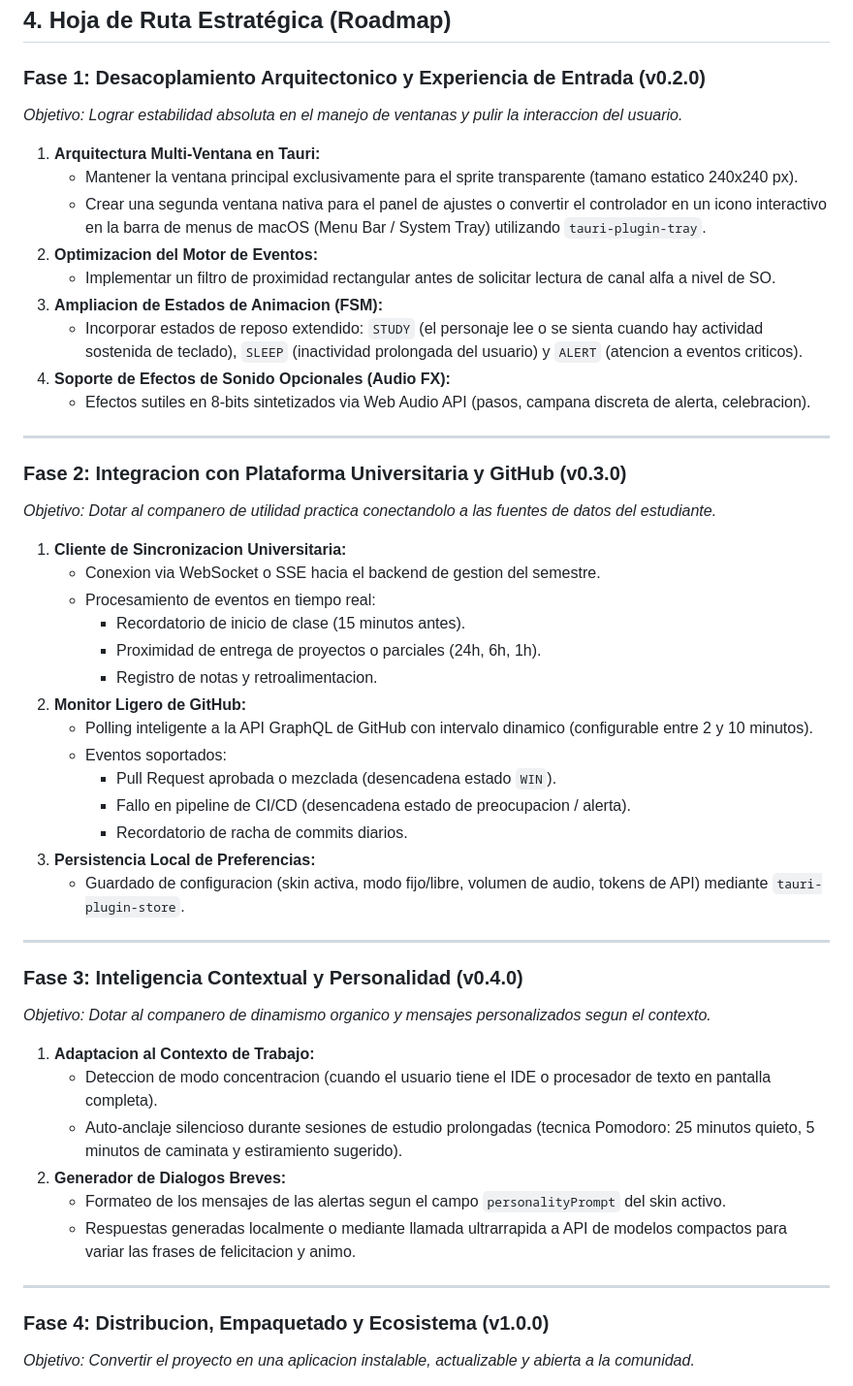
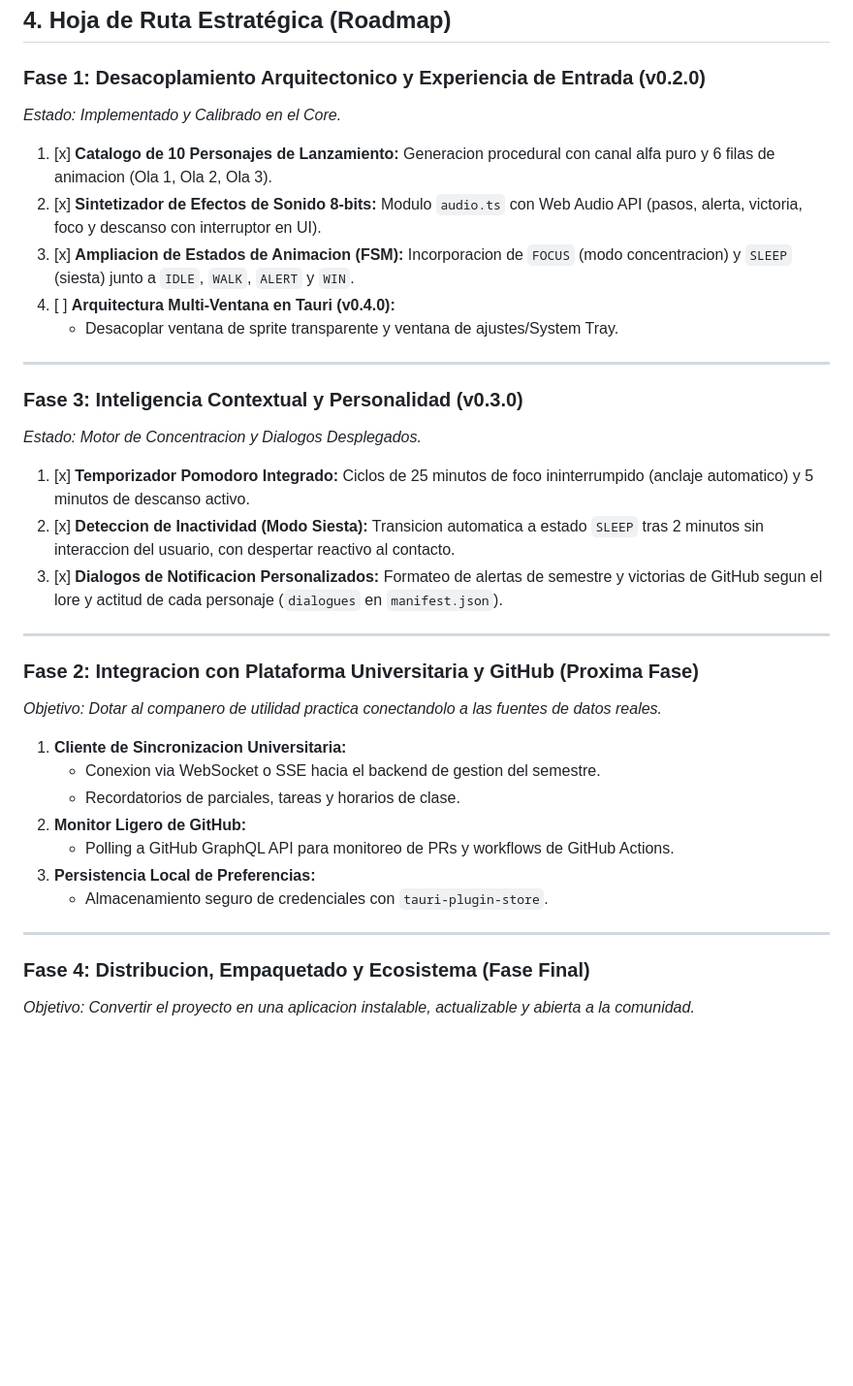
Before and after one commit to luisrodriguez-rgb/My-Skin, a Markdown page: docs/AUDIT_AND_ROADMAP.md, the part around the change. Shown at 97% size. GitHub-like rendering; blank space fills up the shorter version.

```diff
--- a/docs/AUDIT_AND_ROADMAP.md
+++ b/docs/AUDIT_AND_ROADMAP.md
@@ -71,53 +71,39 @@ Este documento presenta una auditoria critica exhaustiva de la discrepancia entr
 ## 4. Hoja de Ruta Estratégica (Roadmap)
 
 ### Fase 1: Desacoplamiento Arquitectonico y Experiencia de Entrada (v0.2.0)
-*Objetivo: Lograr estabilidad absoluta en el manejo de ventanas y pulir la interaccion del usuario.*
+*Estado: Implementado y Calibrado en el Core.*
 
-1. **Arquitectura Multi-Ventana en Tauri:**
-   - Mantener la ventana principal exclusivamente para el sprite transparente (tamano estatico 240x240 px).
-   - Crear una segunda ventana nativa para el panel de ajustes o convertir el controlador en un icono interactivo en la barra de menus de macOS (Menu Bar / System Tray) utilizando `tauri-plugin-tray`.
-2. **Optimizacion del Motor de Eventos:**
-   - Implementar un filtro de proximidad rectangular antes de solicitar lectura de canal alfa a nivel de SO.
-3. **Ampliacion de Estados de Animacion (FSM):**
-   - Incorporar estados de reposo extendido: `STUDY` (el personaje lee o se sienta cuando hay actividad sostenida de teclado), `SLEEP` (inactividad prolongada del usuario) y `ALERT` (atencion a eventos criticos).
-4. **Soporte de Efectos de Sonido Opcionales (Audio FX):**
-   - Efectos sutiles en 8-bits sintetizados via Web Audio API (pasos, campana discreta de alerta, celebracion).
+1. [x] **Catalogo de 10 Personajes de Lanzamiento:** Generacion procedural con canal alfa puro y 6 filas de animacion (Ola 1, Ola 2, Ola 3).
+2. [x] **Sintetizador de Efectos de Sonido 8-bits:** Modulo `audio.ts` con Web Audio API (pasos, alerta, victoria, foco y descanso con interruptor en UI).
+3. [x] **Ampliacion de Estados de Animacion (FSM):** Incorporacion de `FOCUS` (modo concentracion) y `SLEEP` (siesta) junto a `IDLE`, `WALK`, `ALERT` y `WIN`.
+4. [ ] **Arquitectura Multi-Ventana en Tauri (v0.4.0):**
+   - Desacoplar ventana de sprite transparente y ventana de ajustes/System Tray.
 
 ---
 
-### Fase 2: Integracion con Plataforma Universitaria y GitHub (v0.3.0)
-*Objetivo: Dotar al companero de utilidad practica conectandolo a las fuentes de datos del estudiante.*
+### Fase 3: Inteligencia Contextual y Personalidad (v0.3.0)
+*Estado: Motor de Concentracion y Dialogos Desplegados.*
+
+1. [x] **Temporizador Pomodoro Integrado:** Ciclos de 25 minutos de foco ininterrumpido (anclaje automatico) y 5 minutos de descanso activo.
+2. [x] **Deteccion de Inactividad (Modo Siesta):** Transicion automatica a estado `SLEEP` tras 2 minutos sin interaccion del usuario, con despertar reactivo al contacto.
+3. [x] **Dialogos de Notificacion Personalizados:** Formateo de alertas de semestre y victorias de GitHub segun el lore y actitud de cada personaje (`dialogues` en `manifest.json`).
+
+---
+
+### Fase 2: Integracion con Plataforma Universitaria y GitHub (Proxima Fase)
+*Objetivo: Dotar al companero de utilidad practica conectandolo a las fuentes de datos reales.*
 
 1. **Cliente de Sincronizacion Universitaria:**
    - Conexion via WebSocket o SSE hacia el backend de gestion del semestre.
-   - Procesamiento de eventos en tiempo real:
-     - Recordatorio de inicio de clase (15 minutos antes).
-     - Proximidad de entrega de proyectos o parciales (24h, 6h, 1h).
-     - Registro de notas y retroalimentacion.
+   - Recordatorios de parciales, tareas y horarios de clase.
 2. **Monitor Ligero de GitHub:**
-   - Polling inteligente a la API GraphQL de GitHub con intervalo dinamico (configurable entre 2 y 10 minutos).
-   - Eventos soportados:
-     - Pull Request aprobada o mezclada (desencadena estado `WIN`).
-     - Fallo en pipeline de CI/CD (desencadena estado de preocupacion / alerta).
-     - Recordatorio de racha de commits diarios.
+   - Polling a GitHub GraphQL API para monitoreo de PRs y workflows de GitHub Actions.
 3. **Persistencia Local de Preferencias:**
-   - Guardado de configuracion (skin activa, modo fijo/libre, volumen de audio, tokens de API) mediante `tauri-plugin-store`.
+   - Almacenamiento seguro de credenciales con `tauri-plugin-store`.
 
 ---
 
-### Fase 3: Inteligencia Contextual y Personalidad (v0.4.0)
-*Objetivo: Dotar al companero de dinamismo organico y mensajes personalizados segun el contexto.*
-
-1. **Adaptacion al Contexto de Trabajo:**
-   - Deteccion de modo concentracion (cuando el usuario tiene el IDE o procesador de texto en pantalla completa).
-   - Auto-anclaje silencioso durante sesiones de estudio prolongadas (tecnica Pomodoro: 25 minutos quieto, 5 minutos de caminata y estiramiento sugerido).
-2. **Generador de Dialogos Breves:**
-   - Formateo de los mensajes de las alertas segun el campo `personalityPrompt` del skin activo.
-   - Respuestas generadas localmente o mediante llamada ultrarrapida a API de modelos compactos para variar las frases de felicitacion y animo.
-
----
-
-### Fase 4: Distribucion, Empaquetado y Ecosistema (v1.0.0)
+### Fase 4: Distribucion, Empaquetado y Ecosistema (Fase Final)
 *Objetivo: Convertir el proyecto en una aplicacion instalable, actualizable y abierta a la comunidad.*
 
 1. **Pipeline de Integracion y Despliegue Continuo (CI/CD):**
```
Also changed, not shown: README.md (+42 -42 lines).
